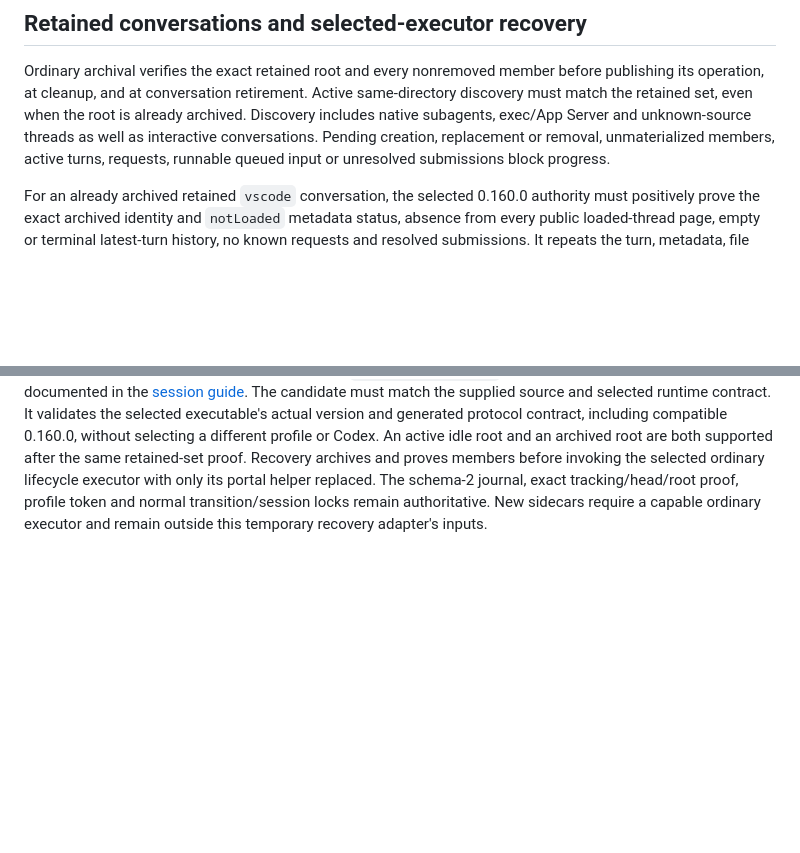
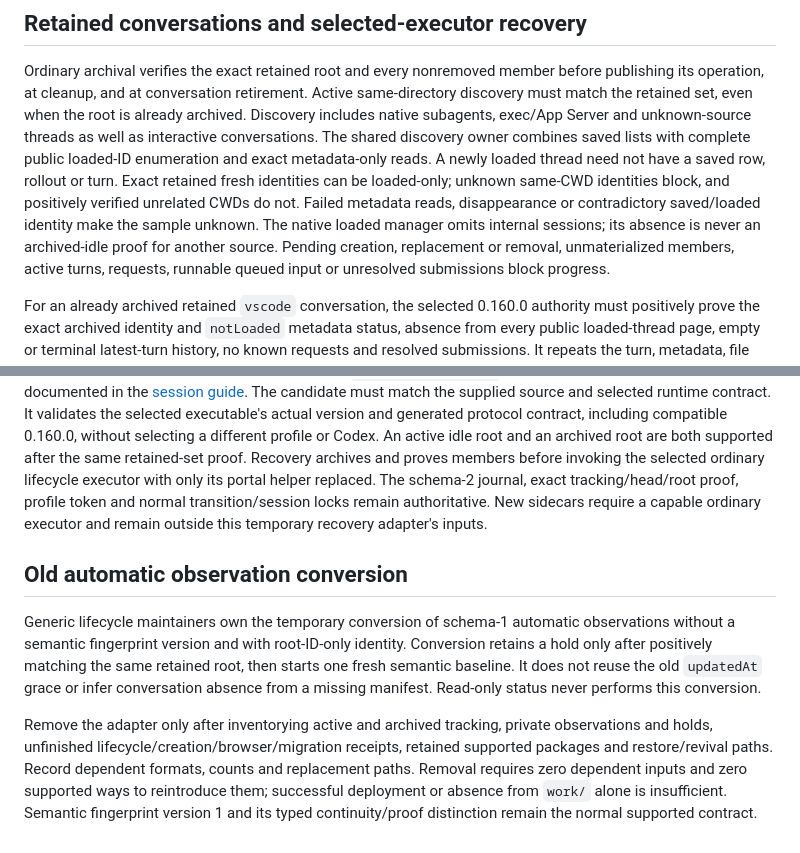
Before and after one commit to aither64/dev-workspace, a Markdown page: docs/session-archive-recovery.md, 2 parts joined by grey strips. Rendered like a GitHub page; blank space fills up the shorter version.

```diff
--- a/docs/session-archive-recovery.md
+++ b/docs/session-archive-recovery.md
@@ -75,7 +75,14 @@ Ordinary archival verifies the exact retained root and every nonremoved member
 before publishing its operation, at cleanup, and at conversation retirement.
 Active same-directory discovery must match the retained set, even when the root
 is already archived. Discovery includes native subagents, exec/App Server and
-unknown-source threads as well as interactive conversations. Pending creation,
+unknown-source threads as well as interactive conversations. The shared discovery
+owner combines saved lists with complete public loaded-ID enumeration and exact
+metadata-only reads. A newly loaded thread need not have a saved row, rollout or
+turn. Exact retained fresh identities can be loaded-only; unknown same-CWD
+identities block, and positively verified unrelated CWDs do not. Failed metadata
+reads, disappearance or contradictory saved/loaded identity make the sample
+unknown. The native loaded manager omits internal sessions; its absence is never
+an archived-idle proof for another source. Pending creation,
 replacement or removal, unmaterialized members, active turns, requests, runnable
 queued input or unresolved submissions block progress.
 
@@ -113,3 +120,20 @@ the selected ordinary lifecycle executor with only its portal helper replaced.
 The schema-2 journal, exact tracking/head/root proof, profile token and normal
 transition/session locks remain authoritative. New sidecars require a capable
 ordinary executor and remain outside this temporary recovery adapter's inputs.
+
+## Old automatic observation conversion
+
+Generic lifecycle maintainers own the temporary conversion of schema-1 automatic
+observations without a semantic fingerprint version and with root-ID-only
+identity. Conversion retains a hold only after positively matching the same
+retained root, then starts one fresh semantic baseline. It does not reuse the
+old `updatedAt` grace or infer conversation absence from a missing manifest.
+Read-only status never performs this conversion.
+
+Remove the adapter only after inventorying active and archived tracking, private
+observations and holds, unfinished lifecycle/creation/browser/migration receipts,
+retained supported packages and restore/revival paths. Record dependent formats,
+counts and replacement paths. Removal requires zero dependent inputs and zero
+supported ways to reintroduce them; successful deployment or absence from
+`work/` alone is insufficient. Semantic fingerprint version 1 and its typed
+continuity/proof distinction remain the normal supported contract.
```
Also changed, not shown: docs/dev-sessions.md (+35 -3 lines), docs/workspace-portal.md (+27 -0 lines).
